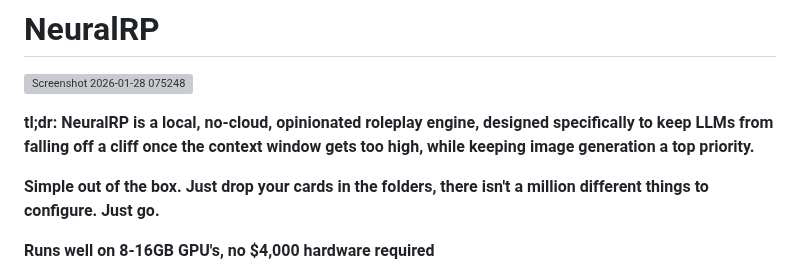
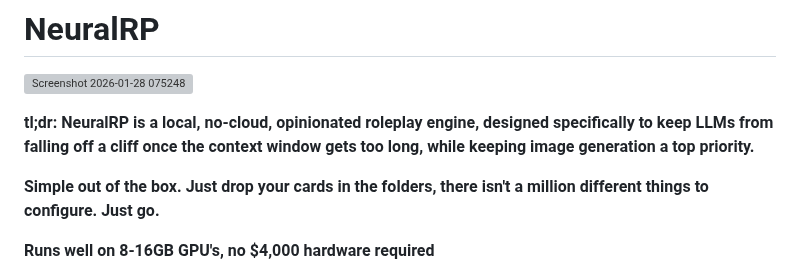
Before and after one commit to neuralrp/neuralrp, a Markdown page: README.md, the part around the change. Rendered like a GitHub page; grey boxes are pictures that could not be loaded.

```diff
--- a/README.md
+++ b/README.md
@@ -2,7 +2,7 @@
 
 ![Screenshot 2026-01-28 075248](https://github.com/user-attachments/assets/339e9fc7-ff88-4c35-860b-71f3b640e1a5)
 
-**tl;dr: NeuralRP is a local, no-cloud, opinionated roleplay engine, designed specifically to keep LLMs from falling off a cliff once the context window gets too high, while keeping image generation a top priority.**
+**tl;dr: NeuralRP is a local, no-cloud, opinionated roleplay engine, designed specifically to keep LLMs from falling off a cliff once the context window gets too long, while keeping image generation a top priority.**
 
 **Simple out of the box. Just drop your cards in the folders, there isn't a million different things to configure. Just go.**
 
```
